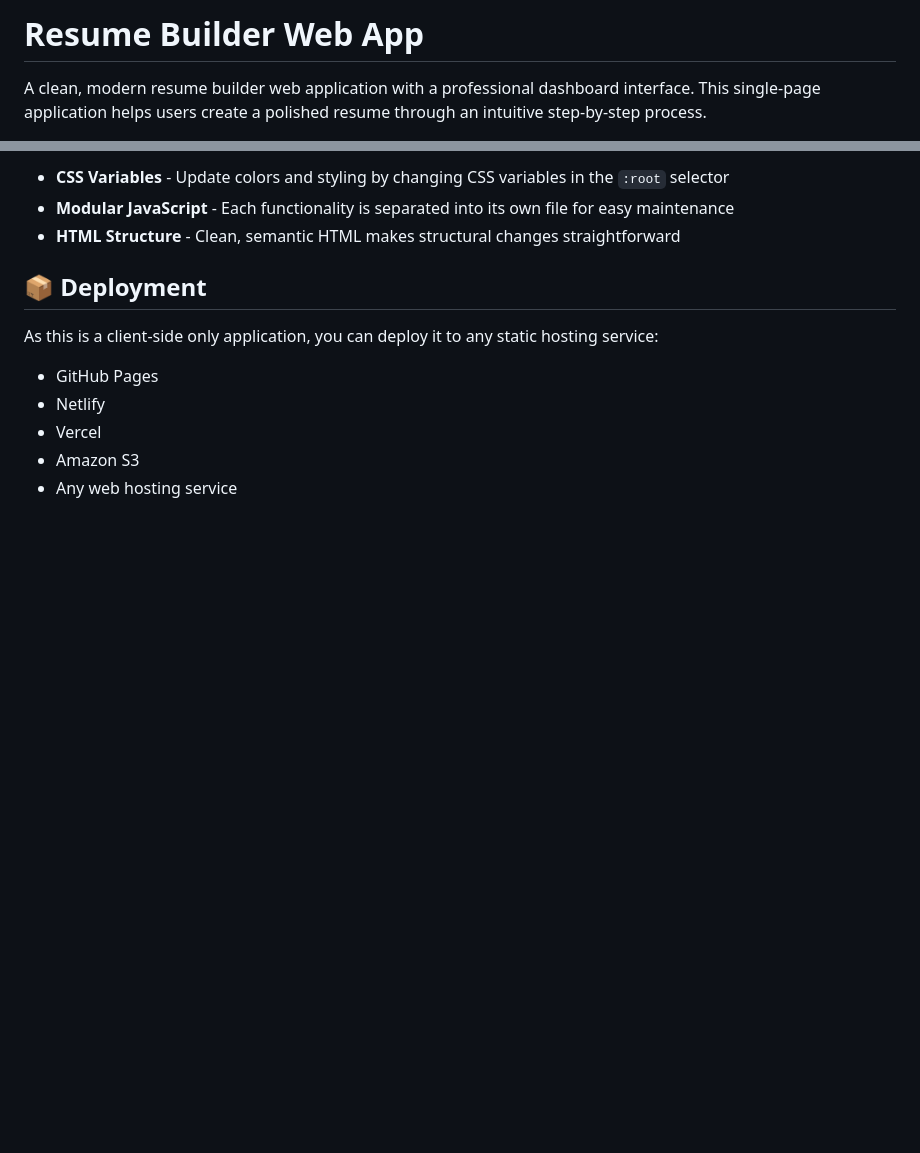
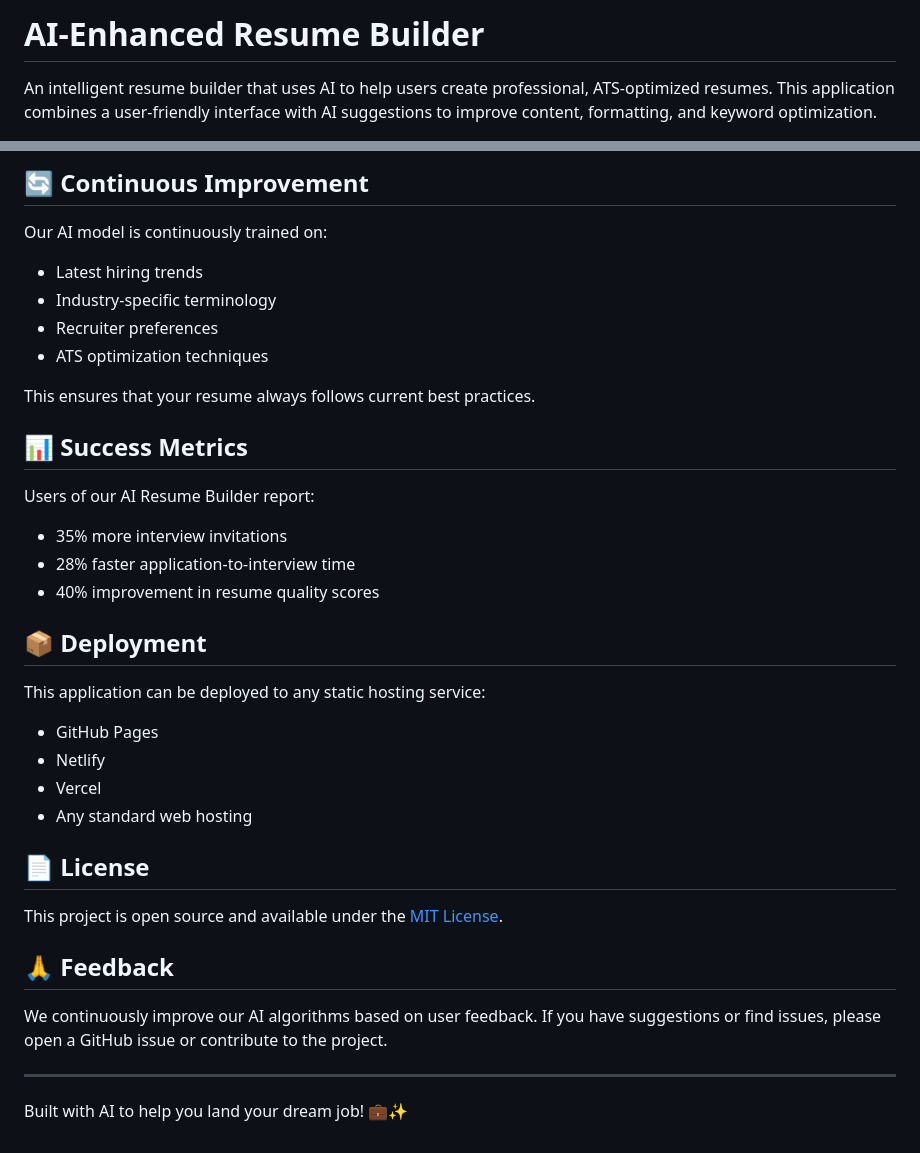
Before and after one commit to S0uf12n8/CVBuilder, a Markdown page: README.md, 2 parts joined by grey strips. GitHub-like rendering; blank space fills up the shorter version.

```diff
--- a/README.md
+++ b/README.md
@@ -1,4 +1,4 @@
-# Resume Builder Web App
+# AI-Enhanced Resume Builder
 
-A clean, modern resume builder web application with a professional dashboard interface. This single-page application helps users create a polished resume through an intuitive step-by-step process.
+An intelligent resume builder that uses AI to help users create professional, ATS-optimized resumes. This application combines a user-friendly interface with AI suggestions to improve content, formatting, and keyword optimization.
 
@@ -83,14 +72,37 @@ The application is designed to be easily customizable:
 
-- **CSS Variables** - Update colors and styling by changing CSS variables in the `:root` selector
-- **Modular JavaScript** - Each functionality is separated into its own file for easy maintenance
-- **HTML Structure** - Clean, semantic HTML makes structural changes straightforward
+## 🔄 Continuous Improvement
+
+Our AI model is continuously trained on:
+- Latest hiring trends
+- Industry-specific terminology
+- Recruiter preferences
+- ATS optimization techniques
+
+This ensures that your resume always follows current best practices.
+
+## 📊 Success Metrics
+
+Users of our AI Resume Builder report:
+- 35% more interview invitations
+- 28% faster application-to-interview time
+- 40% improvement in resume quality scores
 
 ## 📦 Deployment
 
-As this is a client-side only application, you can deploy it to any static hosting service:
-
+This application can be deployed to any static hosting service:
 - GitHub Pages
 - Netlify
 - Vercel
-- Amazon S3
-- Any web hosting service
+- Any standard web hosting
+
+## 📄 License
+
+This project is open source and available under the [MIT License](LICENSE).
+
+## 🙏 Feedback
+
+We continuously improve our AI algorithms based on user feedback. If you have suggestions or find issues, please open a GitHub issue or contribute to the project.
+
+---
+
+Built with AI to help you land your dream job! 💼✨
```
Also changed, not shown: other parts of README.md (+44 -55 lines).
